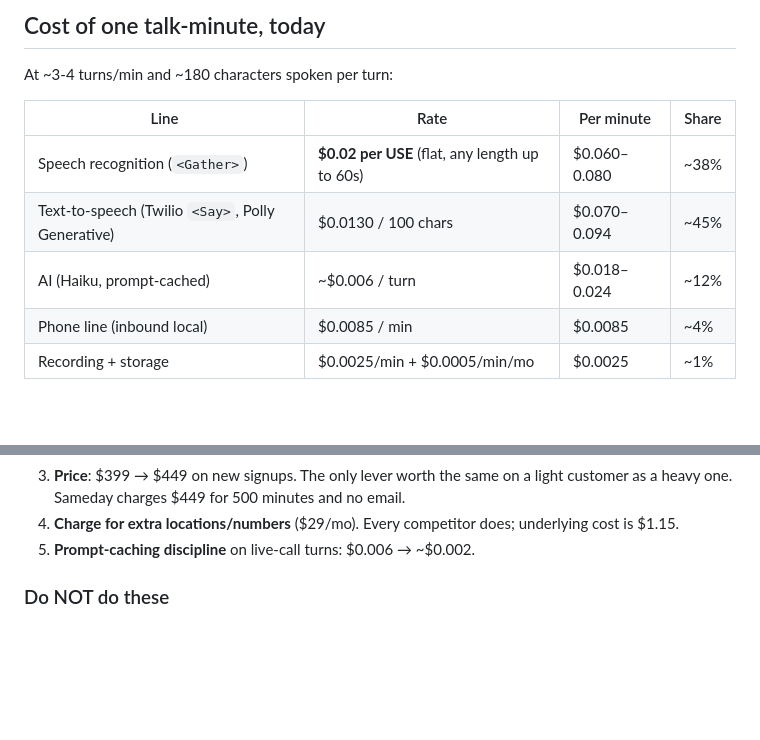
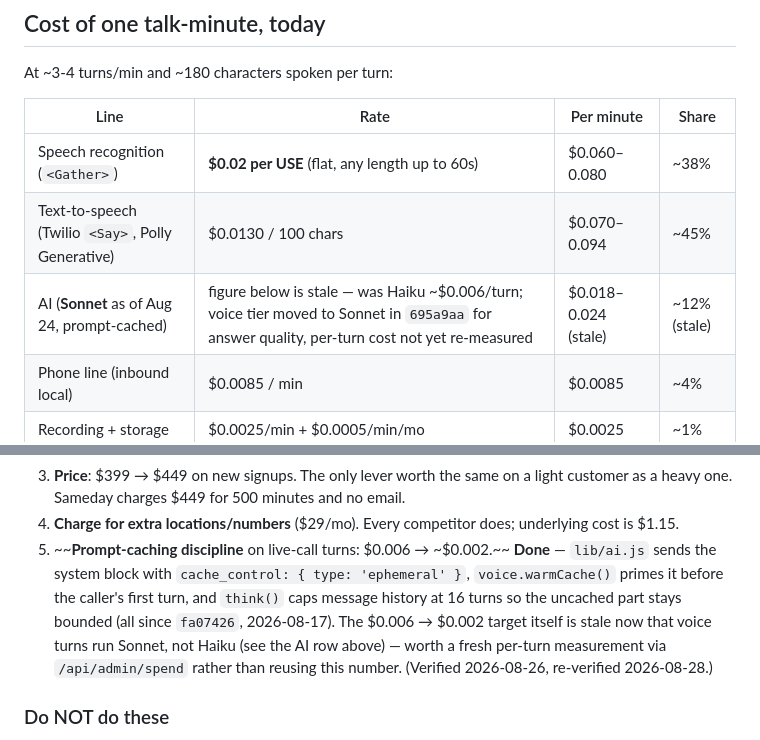
Before and after one commit to alijahandrew99-debug/teamzero, a Markdown page: COST.md, 2 parts joined by grey strips. Rendered like a GitHub page; blank space fills up the shorter version.

Commit message:
COST.md: port the prompt-caching correction stuck on keeper-ops since 08-26
The 2026-08-26 shift verified prompt-caching was already implemented and
corrected COST.md accordingly, but committed the fix straight to the
keeper-ops state branch instead of a keeper/* branch — so it never reached
main and the two copies have been silently diverging since. Re-verified
both underlying facts against today's code (cache_control still set in
lib/ai.js, warmCache/16-turn cap still in lib/voice.js, voice tier still
Sonnet) before porting the same correction here.

```diff
--- a/COST.md
+++ b/COST.md
@@ -26,7 +26,7 @@ At ~3-4 turns/min and ~180 characters spoken per turn:
 |---|---|---|---|
 | Speech recognition (`<Gather>`) | **$0.02 per USE** (flat, any length up to 60s) | $0.060–0.080 | ~38% |
 | Text-to-speech (Twilio `<Say>`, Polly Generative) | $0.0130 / 100 chars | $0.070–0.094 | ~45% |
-| AI (Haiku, prompt-cached) | ~$0.006 / turn | $0.018–0.024 | ~12% |
+| AI (**Sonnet** as of Aug 24, prompt-cached) | figure below is stale — was Haiku ~$0.006/turn; voice tier moved to Sonnet in `695a9aa` for answer quality, per-turn cost not yet re-measured | $0.018–0.024 (stale) | ~12% (stale) |
 | Phone line (inbound local) | $0.0085 / min | $0.0085 | ~4% |
 | Recording + storage | $0.0025/min + $0.0005/min/mo | $0.0025 | ~1% |
 
@@ -110,7 +110,14 @@ architecture does.**
    email.
 4. **Charge for extra locations/numbers** ($29/mo). Every competitor does;
    underlying cost is $1.15.
-5. **Prompt-caching discipline** on live-call turns: $0.006 → ~$0.002.
+5. ~~**Prompt-caching discipline** on live-call turns: $0.006 → ~$0.002.~~ **Done** —
+   `lib/ai.js` sends the system block with `cache_control: { type: 'ephemeral' }`,
+   `voice.warmCache()` primes it before the caller's first turn, and `think()`
+   caps message history at 16 turns so the uncached part stays bounded (all
+   since `fa07426`, 2026-08-17). The $0.006 → $0.002 target itself is stale
+   now that voice turns run Sonnet, not Haiku (see the AI row above) — worth a
+   fresh per-turn measurement via `/api/admin/spend` rather than reusing this
+   number. (Verified 2026-08-26, re-verified 2026-08-28.)
 
 ### Do NOT do these
 
```
